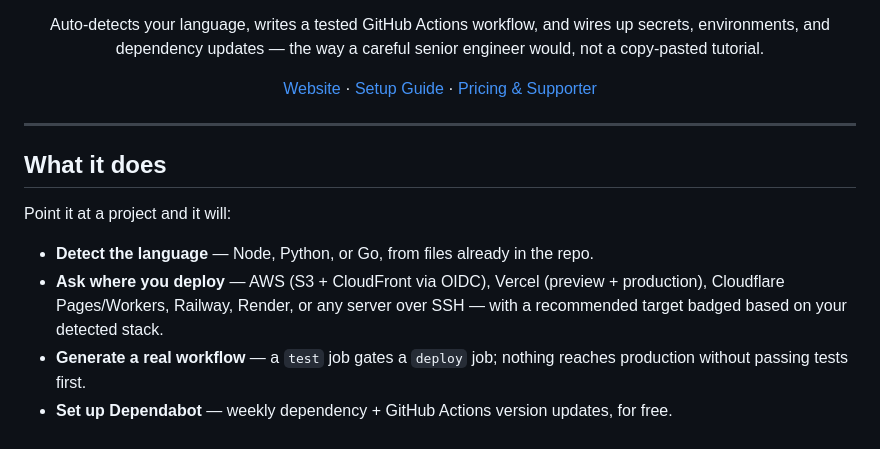
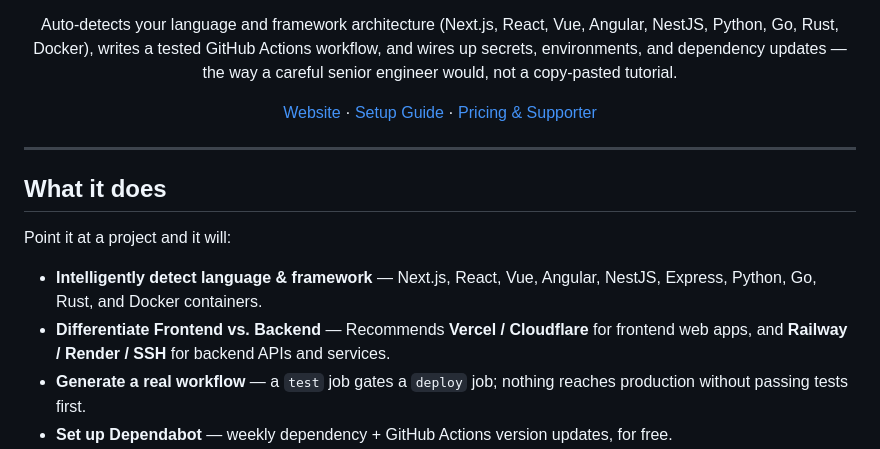
Before and after one commit to khemratechconsulting/github-actions-setup, a Markdown page: README.md, the part around one of its changes. GitHub-like rendering.

Commit message:
docs: expand language and framework highlights in README

```diff
--- a/README.md
+++ b/README.md
@@ -15,7 +15,7 @@
 ![License](https://img.shields.io/badge/license-MIT-e8e9ed?style=for-the-badge)
 ![Stars](https://img.shields.io/github/stars/khemratechconsulting/github-actions-setup?style=for-the-badge&color=5b8cff)
 
-Auto-detects your language, writes a tested GitHub Actions workflow, and wires up secrets, environments, and dependency updates — the way a careful senior engineer would, not a copy-pasted tutorial.
+Auto-detects your language and framework architecture (Next.js, React, Vue, Angular, NestJS, Python, Go, Rust, Docker), writes a tested GitHub Actions workflow, and wires up secrets, environments, and dependency updates — the way a careful senior engineer would, not a copy-pasted tutorial.
 
 [Website](https://khemratechconsulting.github.io/github-actions-setup) · [Setup Guide](docs/setup-guide.md) · [Pricing & Supporter](https://khemratechconsulting.github.io/github-actions-setup#pricing)
 
@@ -27,8 +27,8 @@ Auto-detects your language, writes a tested GitHub Actions workflow, and wires u
 
 Point it at a project and it will:
 
-- **Detect the language** — Node, Python, or Go, from files already in the repo.
-- **Ask where you deploy** — AWS (S3 + CloudFront via OIDC), Vercel (preview + production), Cloudflare Pages/Workers, Railway, Render, or any server over SSH — with a recommended target badged based on your detected stack.
+- **Intelligently detect language & framework** — Next.js, React, Vue, Angular, NestJS, Express, Python, Go, Rust, and Docker containers.
+- **Differentiate Frontend vs. Backend** — Recommends **Vercel / Cloudflare** for frontend web apps, and **Railway / Render / SSH** for backend APIs and services.
 - **Generate a real workflow** — a `test` job gates a `deploy` job; nothing reaches production without passing tests first.
 - **Set up Dependabot** — weekly dependency + GitHub Actions version updates, for free.
 - **Tell you exactly what to do next** — the precise secret names to add, and which GitHub Environment to create.
```
Also changed, not shown: other parts of README.md (+2 -2 lines).
